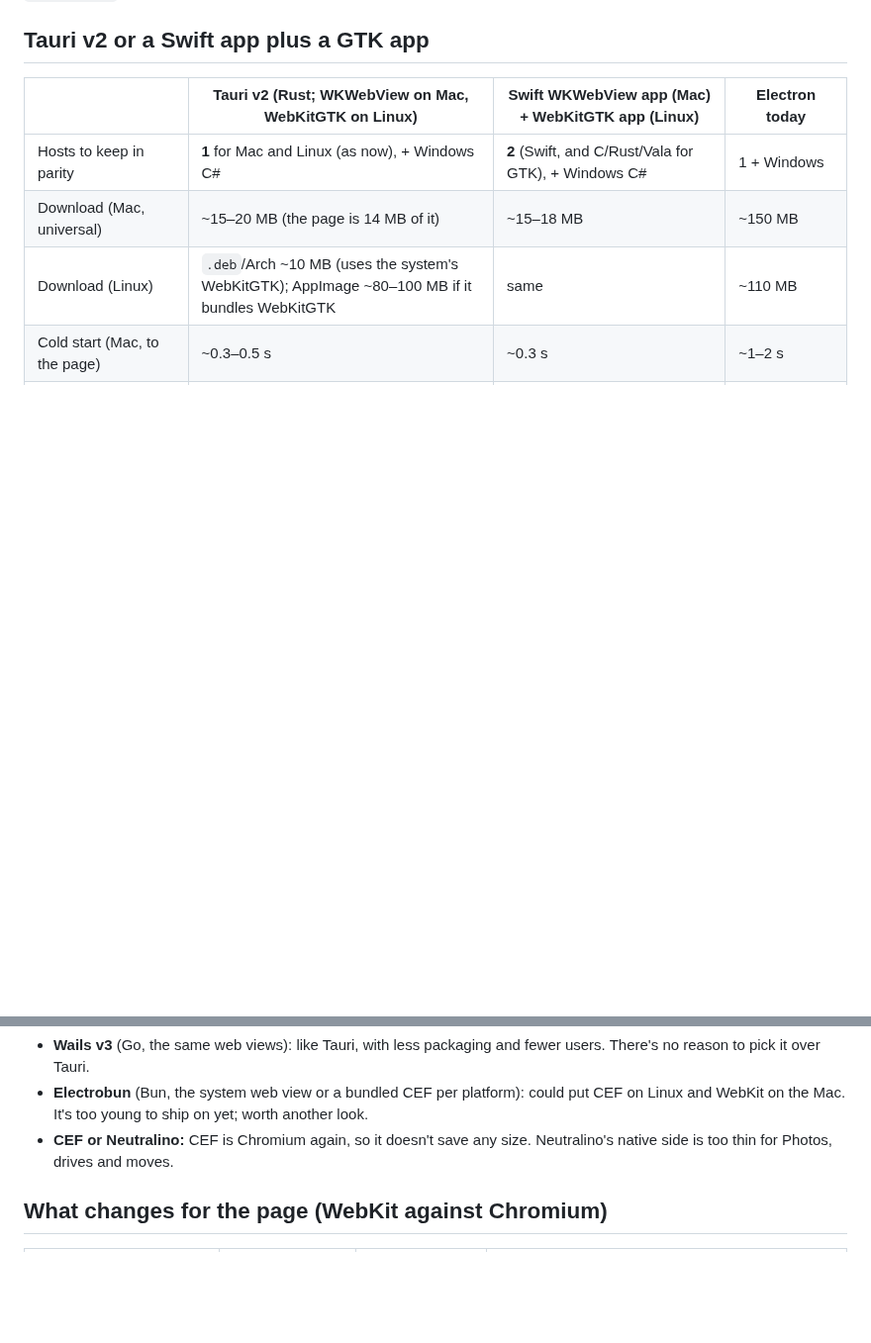
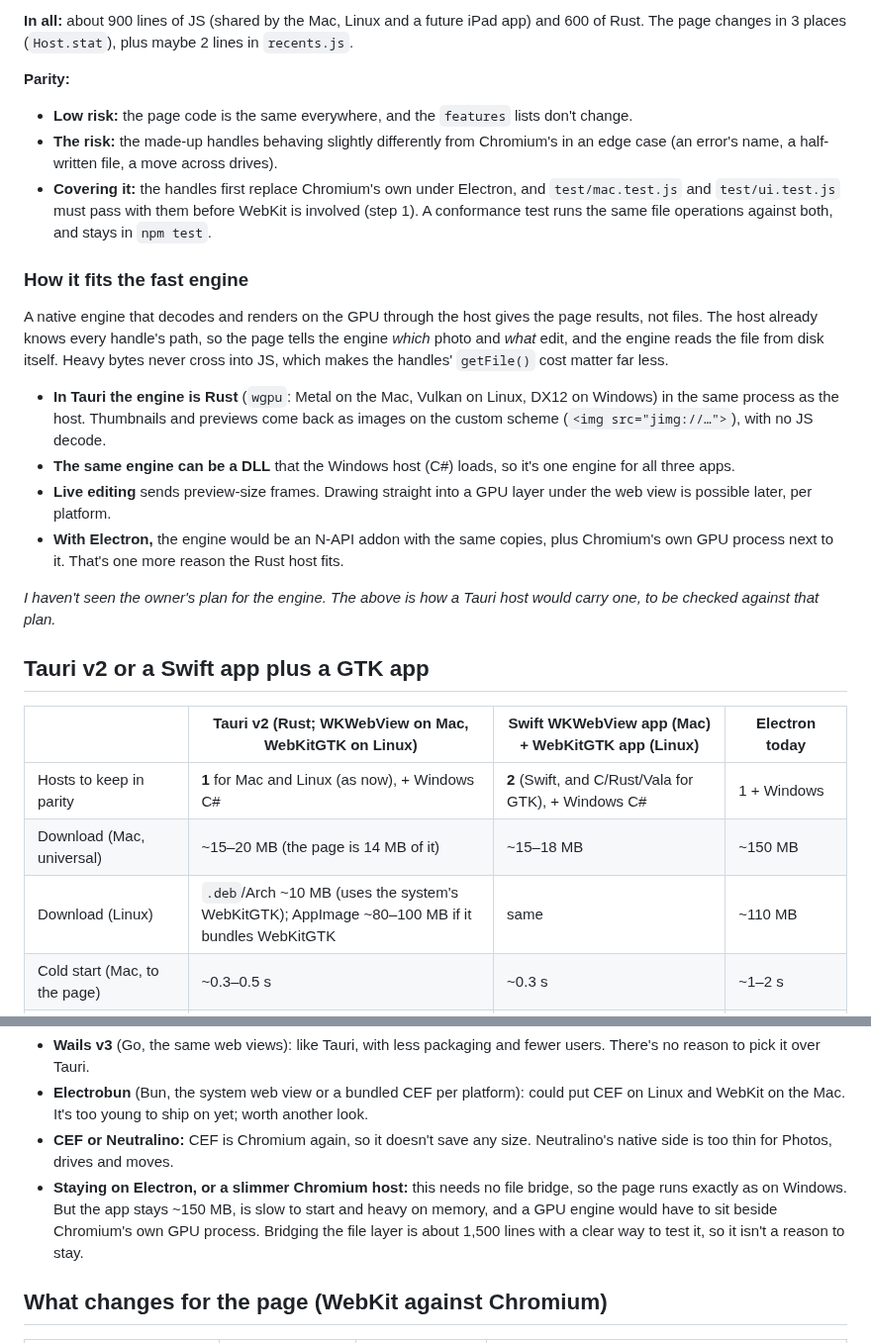
Before and after one commit to xmui/jEditor, a Markdown page: docs/plans/lighter-desktop.md, 2 parts joined by grey strips. Shown at 99% size. Drawn GitHub-style; blank space fills up the shorter version.

```diff
--- a/docs/plans/lighter-desktop.md
+++ b/docs/plans/lighter-desktop.md
@@ -14,3 +32,20 @@ Whichever host is picked, this is most of the work. The page edits files through
+**In all:** about 900 lines of JS (shared by the Mac, Linux and a future iPad app) and 600 of Rust. The page changes in 3 places (`Host.stat`), plus maybe 2 lines in `recents.js`.
+
+**Parity:**
+- **Low risk:** the page code is the same everywhere, and the `features` lists don't change.
+- **The risk:** the made-up handles behaving slightly differently from Chromium's in an edge case (an error's name, a half-written file, a move across drives).
+- **Covering it:** the handles first replace Chromium's own under Electron, and `test/mac.test.js` and `test/ui.test.js` must pass with them before WebKit is involved (step 1). A conformance test runs the same file operations against both, and stays in `npm test`.
+
+### How it fits the fast engine
+
+A native engine that decodes and renders on the GPU through the host gives the page results, not files. The host already knows every handle's path, so the page tells the engine *which* photo and *what* edit, and the engine reads the file from disk itself. Heavy bytes never cross into JS, which makes the handles' `getFile()` cost matter far less.
+
+- **In Tauri the engine is Rust** (`wgpu`: Metal on the Mac, Vulkan on Linux, DX12 on Windows) in the same process as the host. Thumbnails and previews come back as images on the custom scheme (`<img src="jimg://…">`), with no JS decode.
+- **The same engine can be a DLL** that the Windows host (C#) loads, so it's one engine for all three apps.
+- **Live editing** sends preview-size frames. Drawing straight into a GPU layer under the web view is possible later, per platform.
+- **With Electron,** the engine would be an N-API addon with the same copies, plus Chromium's own GPU process next to it. That's one more reason the Rust host fits.
+
+*I haven't seen the owner's plan for the engine. The above is how a Tauri host would carry one, to be checked against that plan.*
 
 ## Tauri v2 or a Swift app plus a GTK app
 
@@ -34,6 +69,7 @@ The figures are typical numbers for these stacks, not jEditor's. Step 0 measures
 - **Wails v3** (Go, the same web views): like Tauri, with less packaging and fewer users. There's no reason to pick it over Tauri.
 - **Electrobun** (Bun, the system web view or a bundled CEF per platform): could put CEF on Linux and WebKit on the Mac. It's too young to ship on yet; worth another look.
 - **CEF or Neutralino:** CEF is Chromium again, so it doesn't save any size. Neutralino's native side is too thin for Photos, drives and moves.
+- **Staying on Electron, or a slimmer Chromium host:** this needs no file bridge, so the page runs exactly as on Windows. But the app stays ~150 MB, is slow to start and heavy on memory, and a GPU engine would have to sit beside Chromium's own GPU process. Bridging the file layer is about 1,500 lines with a clear way to test it, so it isn't a reason to stay.
 
 ## What changes for the page (WebKit against Chromium)
 
```
Also changed, not shown: other parts of docs/plans/lighter-desktop.md (+18 -0 lines).
